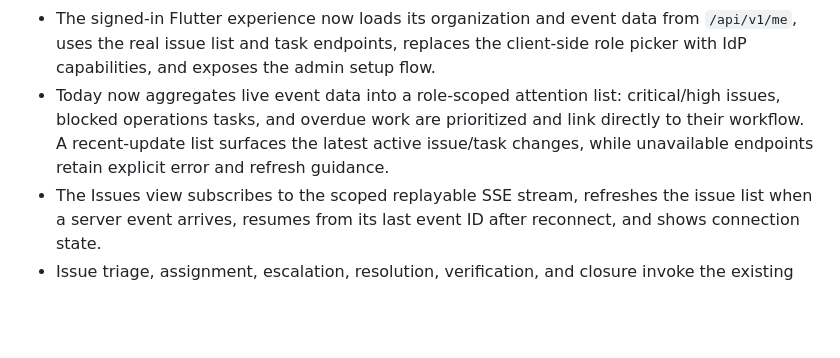
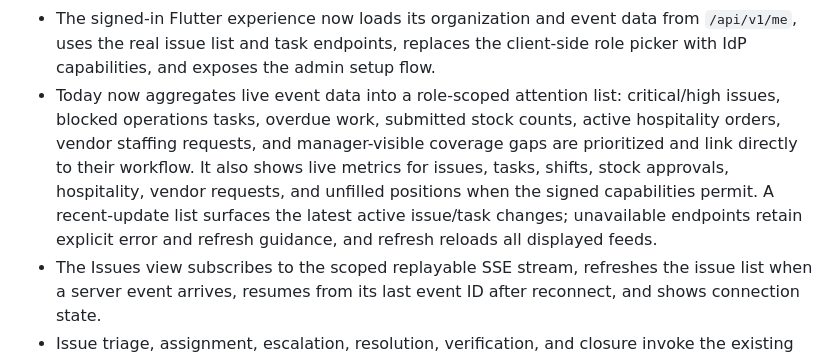
Before and after one commit to lwhobley/venuewranglerenterprise, a Markdown page: docs/product/pilot-readiness.md, the part around the change. GitHub-like rendering; blank space fills up the shorter version.

Commit message:
docs: update live dashboard readiness details

```diff
--- a/docs/product/pilot-readiness.md
+++ b/docs/product/pilot-readiness.md
@@ -18,7 +18,7 @@ This checklist separates code in the repository from controls that require a cus
 - Shift publication, material schedule edits, and cancellation create durable recipient-scoped inbox notices in the same transaction; configured device push uses generic text, and opening the notice navigates to the affected event schedule.
 - Venue, location, event, person, and operational-task writes use tenant-scoped idempotency receipts; the Flutter client retains pending keys securely across transport failures and rejects key reuse with a changed command.
 - The signed-in Flutter experience now loads its organization and event data from `/api/v1/me`, uses the real issue list and task endpoints, replaces the client-side role picker with IdP capabilities, and exposes the admin setup flow.
-- Today now aggregates live event data into a role-scoped attention list: critical/high issues, blocked operations tasks, and overdue work are prioritized and link directly to their workflow. A recent-update list surfaces the latest active issue/task changes, while unavailable endpoints retain explicit error and refresh guidance.
+- Today now aggregates live event data into a role-scoped attention list: critical/high issues, blocked operations tasks, overdue work, submitted stock counts, active hospitality orders, vendor staffing requests, and manager-visible coverage gaps are prioritized and link directly to their workflow. It also shows live metrics for issues, tasks, shifts, stock approvals, hospitality, vendor requests, and unfilled positions when the signed capabilities permit. A recent-update list surfaces the latest active issue/task changes; unavailable endpoints retain explicit error and refresh guidance, and refresh reloads all displayed feeds.
 - The Issues view subscribes to the scoped replayable SSE stream, refreshes the issue list when a server event arrives, resumes from its last event ID after reconnect, and shows connection state.
 - Issue triage, assignment, escalation, resolution, verification, and closure invoke the existing audited, idempotent API transitions. Pending or failed offline issue reports are visible in a per-event queue and can be retried.
 - Issue assignment and resolution create durable in-app notifications in the same transaction as the issue transition. Notification reads are restricted to the verified recipient subject by PostgreSQL RLS; users can mark their own notifications read in the app.
```
